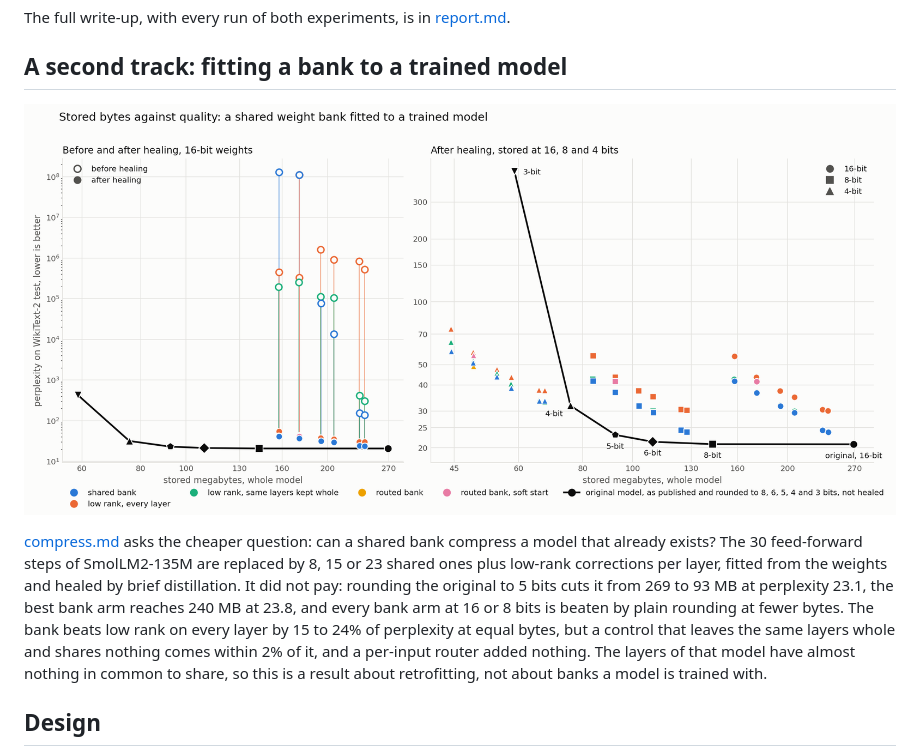
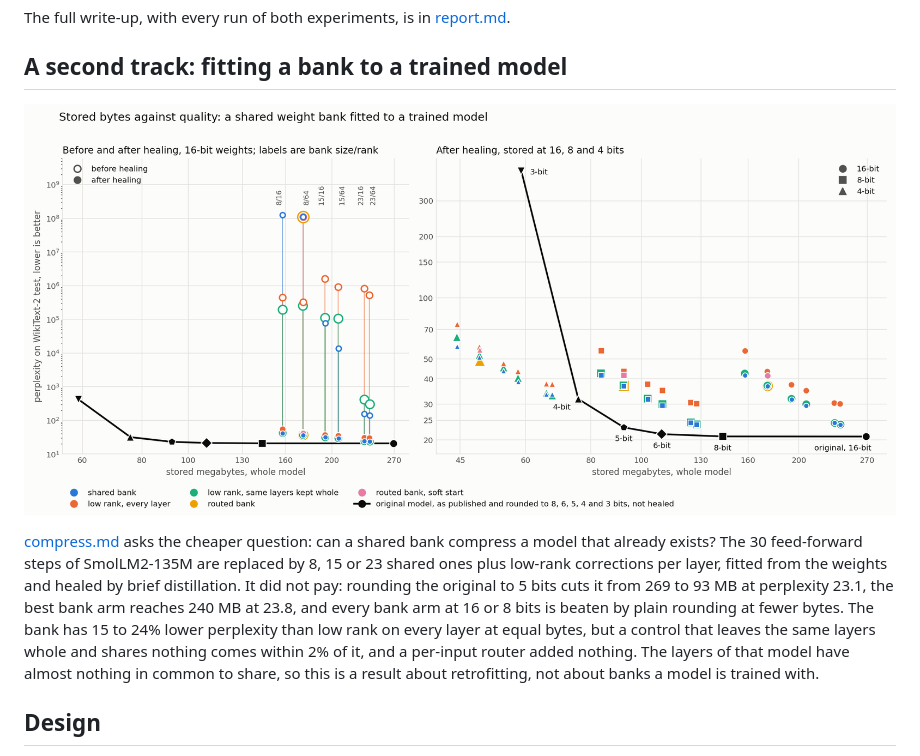
Before and after one commit to bddap-bot/weightbank, a Markdown page: README.md, the part around the change. Drawn GitHub-style; pictures changed too: compress-chart.png.

Commit message:
Report prose checked against its runs; chart shows coincident arms as rings and labels bank size and rank
Co-Authored-By: Claude Fable 5.2 <noreply@anthropic.com>

```diff
--- a/README.md
+++ b/README.md
@@ -34,8 +34,8 @@ already exists? The 30 feed-forward steps of SmolLM2-135M are replaced by 8, 15
 ones plus low-rank corrections per layer, fitted from the weights and healed by brief
 distillation. It did not pay: rounding the original to 5 bits cuts it from 269 to 93 MB at
 perplexity 23.1, the best bank arm reaches 240 MB at 23.8, and every bank arm at 16 or 8 bits
-is beaten by plain rounding at fewer bytes. The bank beats low rank on every layer
-by 15 to 24% of perplexity at equal bytes, but a control that leaves the same layers whole
+is beaten by plain rounding at fewer bytes. The bank has 15 to 24% lower perplexity than low
+rank on every layer at equal bytes, but a control that leaves the same layers whole
 and shares nothing comes within 2% of it, and a per-input router added nothing. The layers of
 that model have almost nothing in common to share, so this is a result about retrofitting,
 not about banks a model is trained with.
```
Also changed, not shown: compress.in.md (+57 -48 lines), compress.md (+57 -48 lines), 1 other file.
